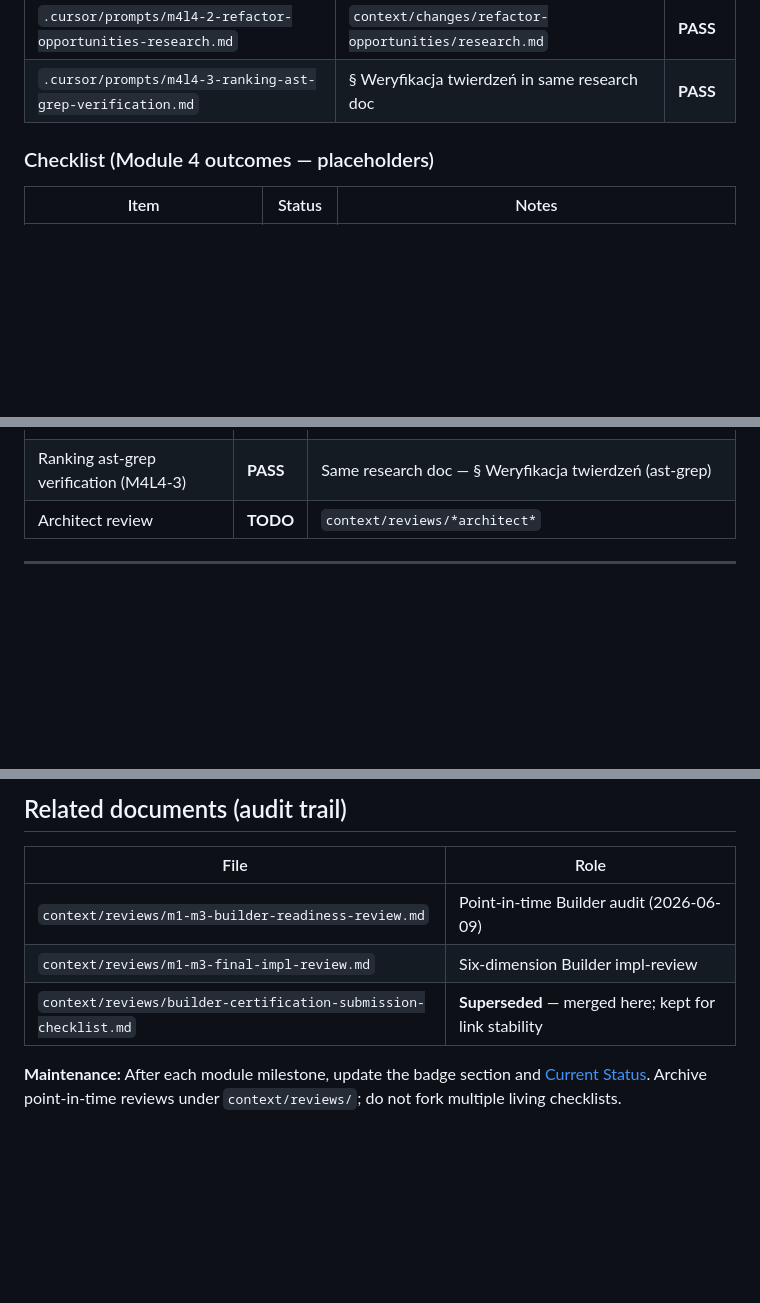
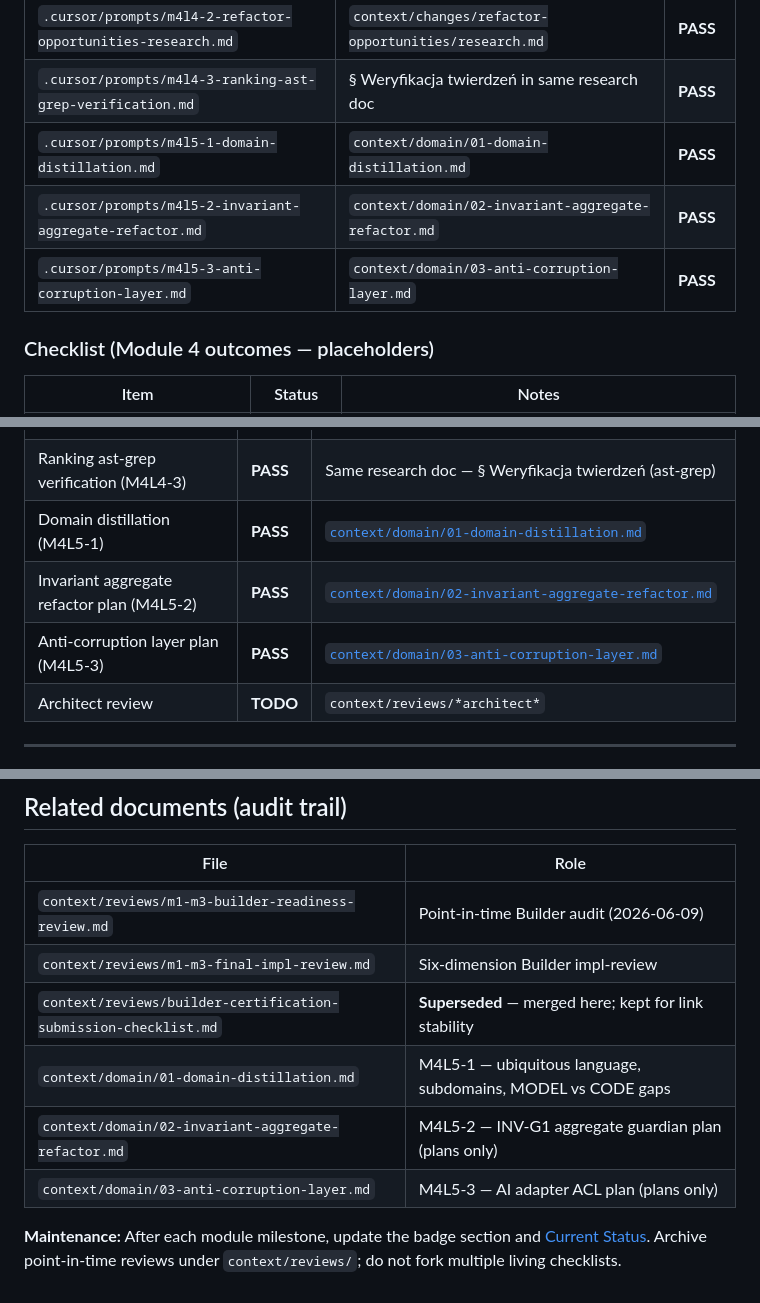
Before and after one commit to szymoniwacz/safelog-ai, a Markdown page: context/certification/certification-readiness.md, 3 parts joined by grey strips. Drawn GitHub-style; blank space fills up the shorter version.

```diff
--- a/context/certification/certification-readiness.md
+++ b/context/certification/certification-readiness.md
@@ -111,6 +111,9 @@ Module 4 course prompts:
 | `.cursor/prompts/m4l4-1-new-change-intention.md` | `context/changes/refactor-opportunities/change.md` | **PASS** |
 | `.cursor/prompts/m4l4-2-refactor-opportunities-research.md` | `context/changes/refactor-opportunities/research.md` | **PASS** |
 | `.cursor/prompts/m4l4-3-ranking-ast-grep-verification.md` | § Weryfikacja twierdzeń in same research doc | **PASS** |
+| `.cursor/prompts/m4l5-1-domain-distillation.md` | `context/domain/01-domain-distillation.md` | **PASS** |
+| `.cursor/prompts/m4l5-2-invariant-aggregate-refactor.md` | `context/domain/02-invariant-aggregate-refactor.md` | **PASS** |
+| `.cursor/prompts/m4l5-3-anti-corruption-layer.md` | `context/domain/03-anti-corruption-layer.md` | **PASS** |
 
 ### Checklist (Module 4 outcomes — placeholders)
 
@@ -138,6 +144,9 @@ Module 4 course prompts:
 | AST-grep verification (M4L3-2) | **PASS** | Same research doc — § AST-grep verification |
 | Refactor opportunities (M4L4-2) | **PASS** | [`context/changes/refactor-opportunities/research.md`](../changes/refactor-opportunities/research.md) — ranked TD-2, IMPL-1, TD-5 |
 | Ranking ast-grep verification (M4L4-3) | **PASS** | Same research doc — § Weryfikacja twierdzeń (ast-grep) |
+| Domain distillation (M4L5-1) | **PASS** | [`context/domain/01-domain-distillation.md`](../domain/01-domain-distillation.md) |
+| Invariant aggregate refactor plan (M4L5-2) | **PASS** | [`context/domain/02-invariant-aggregate-refactor.md`](../domain/02-invariant-aggregate-refactor.md) |
+| Anti-corruption layer plan (M4L5-3) | **PASS** | [`context/domain/03-anti-corruption-layer.md`](../domain/03-anti-corruption-layer.md) |
 | Architect review | **TODO** | `context/reviews/*architect*` |
 
 ---
@@ -275,5 +284,8 @@ PLAYWRIGHT_SKIP_WEBSERVER=1 PLAYWRIGHT_BASE_URL=https://safelog-ai.fly.dev \
 | `context/reviews/m1-m3-builder-readiness-review.md` | Point-in-time Builder audit (2026-06-09) |
 | `context/reviews/m1-m3-final-impl-review.md` | Six-dimension Builder impl-review |
 | `context/reviews/builder-certification-submission-checklist.md` | **Superseded** — merged here; kept for link stability |
+| `context/domain/01-domain-distillation.md` | M4L5-1 — ubiquitous language, subdomains, MODEL vs CODE gaps |
+| `context/domain/02-invariant-aggregate-refactor.md` | M4L5-2 — INV-G1 aggregate guardian plan (plans only) |
+| `context/domain/03-anti-corruption-layer.md` | M4L5-3 — AI adapter ACL plan (plans only) |
 
 **Maintenance:** After each module milestone, update the badge section and [Current Status](#current-status). Archive point-in-time reviews under `context/reviews/`; do not fork multiple living checklists.
```
Also changed, not shown: other parts of context/certification/certification-readiness.md (+12 -9 lines).
